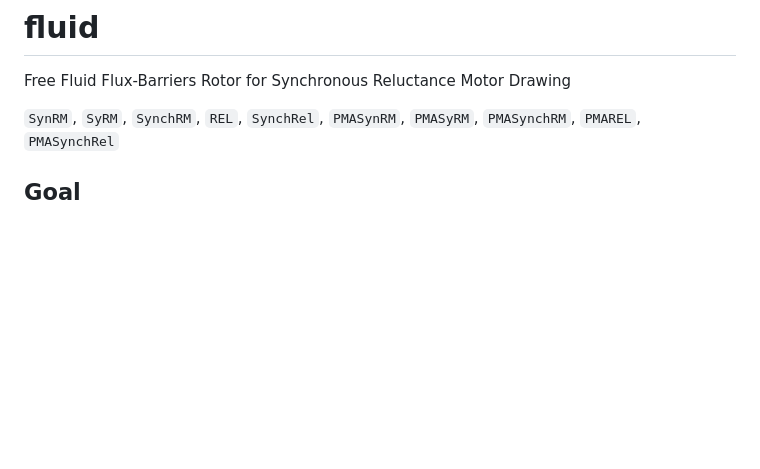
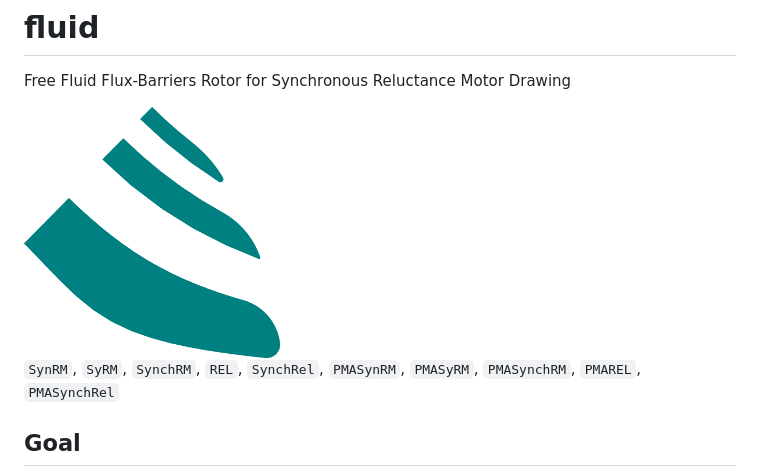
Before and after one commit to gbacco5/fluid, a Markdown page: README.md, the part around the change. Rendered like a GitHub page; pictures changed too: doc/gfx/3b.png (added); blank space fills up the shorter version.

Commit message:
added logo

```diff
--- a/README.md
+++ b/README.md
@@ -1,6 +1,8 @@
 # fluid
 
 Free Fluid Flux-Barriers Rotor for Synchronous Reluctance Motor Drawing
+
+<img src="doc/gfx/3b.png" width="256">
 
 `SynRM`, `SyRM`, `SynchRM`, `REL`, `SynchRel`,
 `PMASynRM`, `PMASyRM`, `PMASynchRM`, `PMAREL`, `PMASynchRel`
```
Also changed, not shown: 2 other files.
